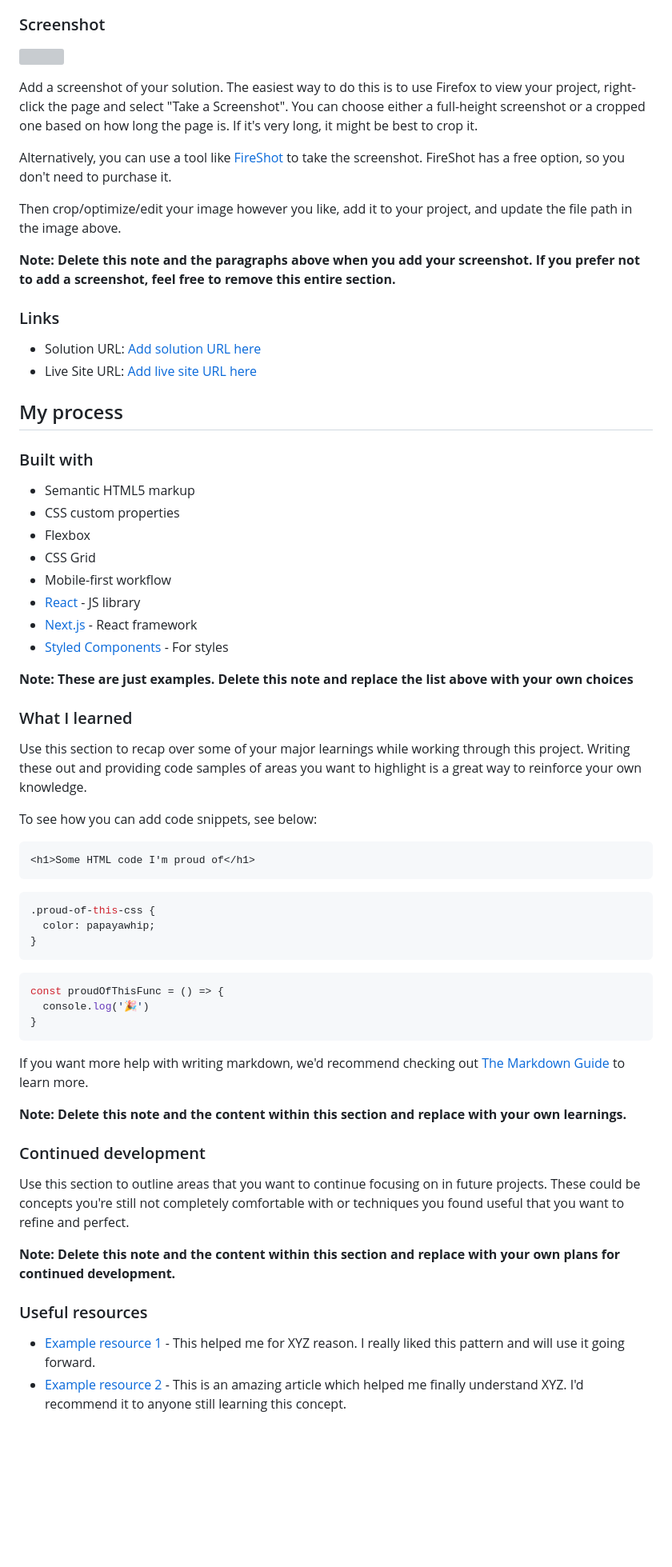
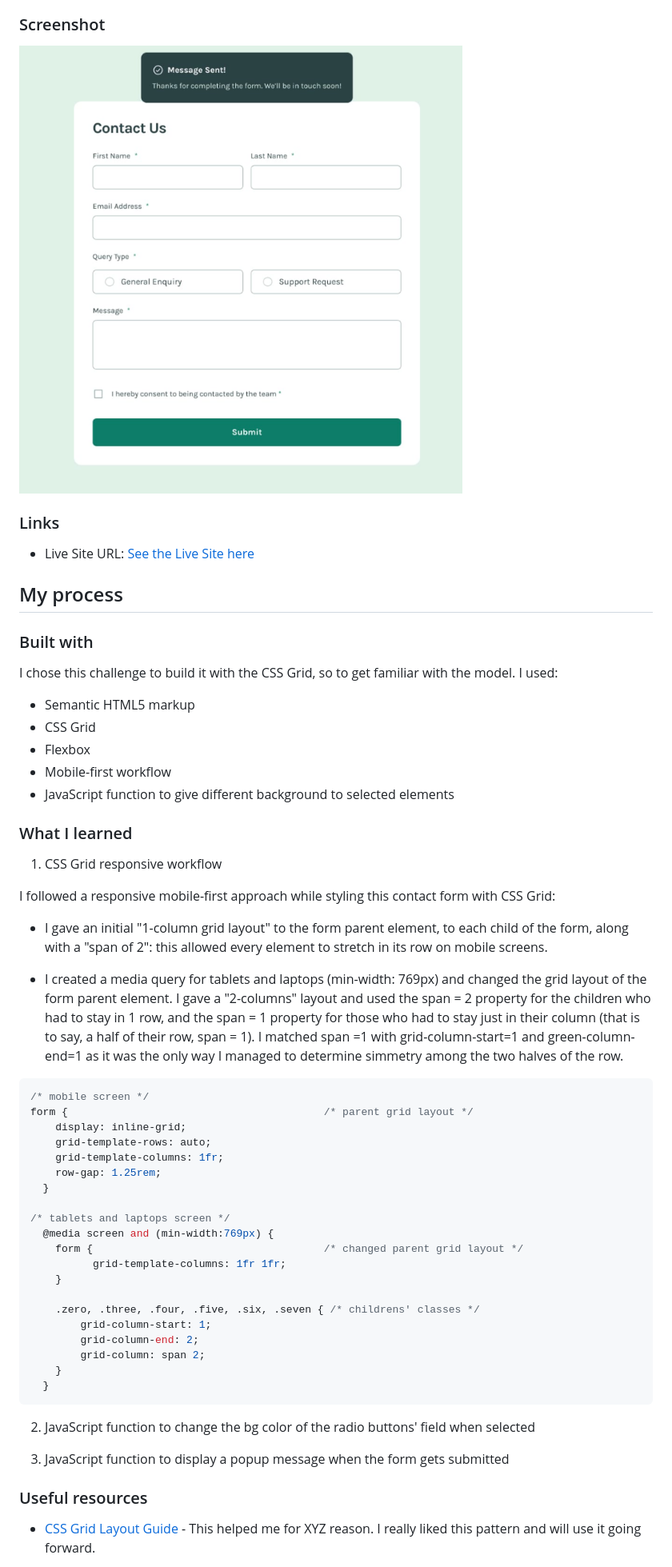
Before and after one commit to giuliadev95/contact-form, a Markdown page: README.md, the part around the change printed below. Shown: that part at 80% size. Drawn GitHub-style; pictures changed too: assets/screenshots/success_msg dsk.png (added); blank space fills up the shorter version; grey boxes are pictures that could not be loaded.

````diff
--- a/README.md
+++ b/README.md
@@ -35,68 +35,68 @@ Users should be able to:
 
 ### Screenshot
 
-![](./screenshot.jpg)
+![](./assets/screenshots/success_msg%20dsk.png)
 
-Add a screenshot of your solution. The easiest way to do this is to use Firefox to view your project, right-click the page and select "Take a Screenshot". You can choose either a full-height screenshot or a cropped one based on how long the page is. If it's very long, it might be best to crop it.
-
-Alternatively, you can use a tool like [FireShot](https://getfireshot.com/) to take the screenshot. FireShot has a free option, so you don't need to purchase it.
-
-Then crop/optimize/edit your image however you like, add it to your project, and update the file path in the image above.
-
-**Note: Delete this note and the paragraphs above when you add your screenshot. If you prefer not to add a screenshot, feel free to remove this entire section.**
 
 ### Links
 
-- Solution URL: [Add solution URL here](https://your-solution-url.com)
-- Live Site URL: [Add live site URL here](https://responsive-contactform.netlify.app/)
+- Live Site URL: [See the Live Site here](https://responsive-contactform.netlify.app/)
+
+
 
 ## My process
 
 ### Built with
 
+I chose this challenge to build it with the CSS Grid, so to get familiar with the model. I used:
+
 - Semantic HTML5 markup
-- CSS custom properties
+- CSS Grid
 - Flexbox
-- CSS Grid
 - Mobile-first workflow
-- [React](https://reactjs.org/) - JS library
-- [Next.js](https://nextjs.org/) - React framework
-- [Styled Components](https://styled-components.com/) - For styles
+- JavaScript function to give different background to selected elements
 
-**Note: These are just examples. Delete this note and replace the list above with your own choices**
 
 ### What I learned
 
-Use this section to recap over some of your major learnings while working through this project. Writing these out and providing code samples of areas you want to highlight is a great way to reinforce your own knowledge.
+1) CSS Grid responsive workflow
 
-To see how you can add code snippets, see below:
+I followed a responsive mobile-first approach while styling this contact form with CSS Grid:
 
-```html
-<h1>Some HTML code I'm proud of</h1>
-```
+- I gave an initial "1-column grid layout" to the form parent element, to each child of the form, along with a  "span of 2": this allowed every element to stretch in its row on mobile screens.
+
+- I created a media query for tablets and laptops (min-width: 769px) and changed the grid layout of the form parent element. I gave a "2-columns" layout and used the span = 2 property for the children who had to stay in 1 row, and the span = 1 property for those who had to stay just in their column (that is to say, a half of their row, span = 1). I matched span =1 with grid-column-start=1 and green-column-end=1 as it was the only way I managed to determine simmetry among the two halves of the row.
+
 ```css
-.proud-of-this-css {
-  color: papayawhip;
-}
-```
-```js
-const proudOfThisFunc = () => {
-  console.log('🎉')
-}
+/* mobile screen */
+form {                                         /* parent grid layout */
+    display: inline-grid;
+    grid-template-rows: auto;
+    grid-template-columns: 1fr;
+    row-gap: 1.25rem;
+  }
+
+/* tablets and laptops screen */
+  @media screen and (min-width:769px) {
+    form {                                     /* changed parent grid layout */
+          grid-template-columns: 1fr 1fr;
+    }
+
+    .zero, .three, .four, .five, .six, .seven { /* childrens' classes */
+        grid-column-start: 1;
+        grid-column-end: 2;
+        grid-column: span 2;
+    }
+  }
 ```
 
-If you want more help with writing markdown, we'd recommend checking out [The Markdown Guide](https://www.markdownguide.org/) to learn more.
+2) JavaScript function to change the bg color of the radio buttons' field when selected
 
-**Note: Delete this note and the content within this section and replace with your own learnings.**
+3) JavaScript function to display a popup message when the form gets submitted
 
-### Continued development
 
-Use this section to outline areas that you want to continue focusing on in future projects. These could be concepts you're still not completely comfortable with or techniques you found useful that you want to refine and perfect.
-
-**Note: Delete this note and the content within this section and replace with your own plans for continued development.**
 
 ### Useful resources
 
-- [Example resource 1](https://www.example.com) - This helped me for XYZ reason. I really liked this pattern and will use it going forward.
-- [Example resource 2](https://www.example.com) - This is an amazing article which helped me finally understand XYZ. I'd recommend it to anyone still learning this concept.
+- [CSS Grid Layout Guide](https://css-tricks.com/snippets/css/complete-guide-grid/) - This helped me for XYZ reason. I really liked this pattern and will use it going forward.
 
````
Also changed, not shown: other parts of README.md (+7 -72 lines), assets/screenshots/dsk.png (added), assets/screenshots/mb.png (added), assets/screenshots/success_msg_mb.png (added), 1 other file.
